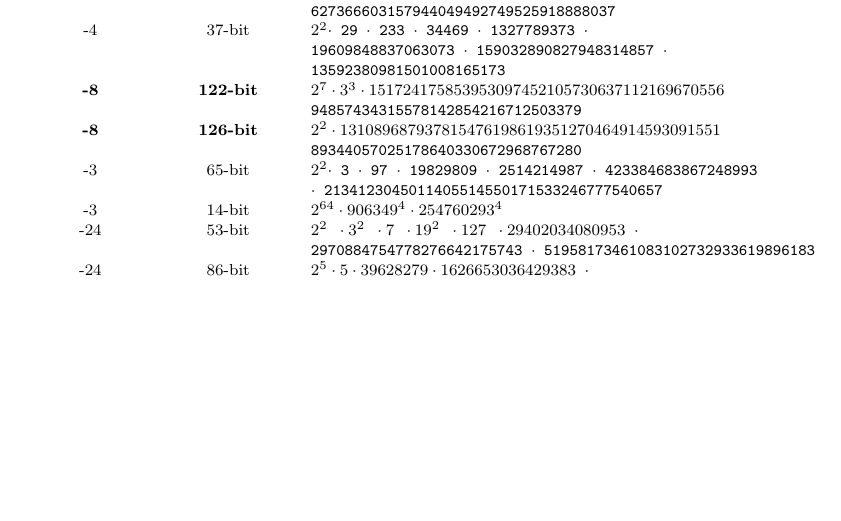
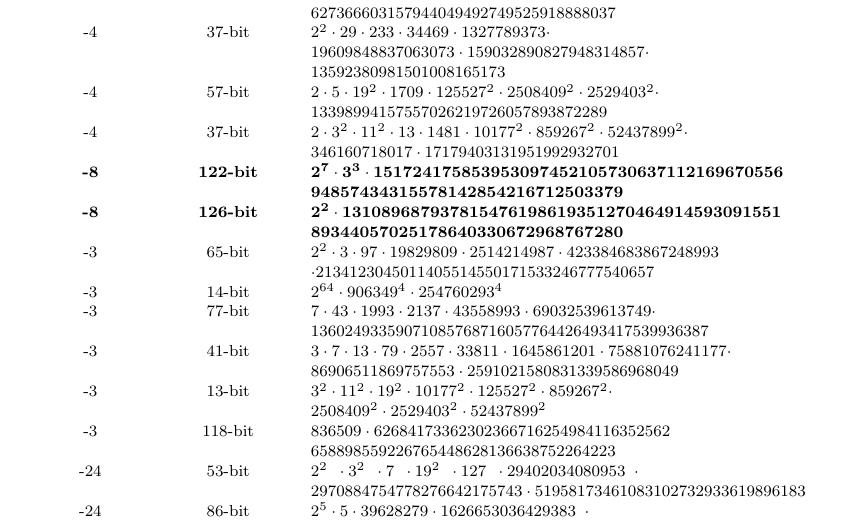
Before and after one commit to asanso/Bandersnatch, a LaTeX paper (paper/bandersnatch.tex): part of page 4 of 4, cut so that both start at the same text, the shorter picture padded with empty space. Compiled offline with pdfLaTeX.

Commit message:
few more curves for D=-3,-4

```diff
--- a/paper/bandersnatch.tex
+++ b/paper/bandersnatch.tex
@@ -114,70 +114,82 @@ It means that the curve has an endomorphism $\psi$ satisfying $\psi^2
 
         \textbf{Discriminant}    & \textbf{Curve security}  & \textbf{Curve Order Factorization} \\
         \midrule
-        -4  &  59-bit & \tt $2^{32} \cdot$ 5 $\cdot$  73 $\cdot 906349^{2} \cdot$ $254760293^{2} \cdot$ \\
-                              	&   & \tt  627366603157944049492749525918888037 \\
-        -4  &  37-bit & \tt $2^{2} \cdot$ 29 $\cdot$ 233 $\cdot$ 34469 $\cdot$ 1327789373 $\cdot$  \\
-         			&   & \tt  19609848837063073 $\cdot$ 159032890827948314857 $\cdot$  \\
-                              	&   & \tt  13592380981501008165173 \\
-        \textbf{-8}  &   \textbf{122-bit} & \tt  \textbf{$2^{7} \cdot 3^{3} \cdot 151724175853953097452105730637112169670556$} \\
-                              	&   & \tt    \textbf{94857434315578142854216712503379} \\
-       	\textbf{-8} &   \textbf{126-bit} & \tt  \textbf{$2^{2} \cdot 131089687937815476198619351270464914593091551$}  \\
-                              	&   & \tt  \textbf{89344057025178640330672968767280} \\
-        -3  &   65-bit & \tt $2^{2} \cdot$ 3 $\cdot$ 97 $\cdot$ 19829809 $\cdot$ 2514214987 $\cdot$ 423384683867248993 \\
-                              	&   & \tt  $\cdot$ 2134123045011405514550171533246777540657  \\
+        -4  &  59-bit & \tt $2^{32} \cdot 5 \cdot  73 \cdot 906349^{2} \cdot 254760293^{2} \cdot$ \\
+                              	&   & \tt  $627366603157944049492749525918888037$ \\
+        -4  &  37-bit & \tt $2^{2} \cdot 29 \cdot 233 \cdot 34469 \cdot 1327789373 \cdot$  \\
+         			&   & \tt  $19609848837063073 \cdot 159032890827948314857 \cdot$  \\
+                              	&   & \tt  $13592380981501008165173$ \\
+        -4  &  57-bit & \tt $2 \cdot 5 \cdot 19^2 \cdot 1709 \cdot 125527^2 \cdot 2508409^2 \cdot 2529403^2 \cdot$ \\
+                              	&   & \tt  $13398994157557026219726057893872289$ \\
+        -4  &  37-bit & \tt $2\cdot 3^2 \cdot 11^2 \cdot 13 \cdot 1481 \cdot 10177^2 \cdot 859267^2 \cdot 52437899^2 \cdot$  \\
+        &   & \tt   $346160718017 \cdot 17179403131951992932701$ \\
+        \textbf{-8}  &   \textbf{122-bit} & \tt  $\mathbf{2^{7} \cdot 3^{3} \cdot 151724175853953097452105730637112169670556}$ \\
+                              	&   & \tt    $\mathbf{94857434315578142854216712503379}$ \\
+       	\textbf{-8} &   \textbf{126-bit} & \tt  $\mathbf{2^{2} \cdot 131089687937815476198619351270464914593091551}$  \\
+                              	&   & \tt  $\mathbf{89344057025178640330672968767280}$ \\
+        -3  &   65-bit & \tt $2^{2} \cdot 3 \cdot 97 \cdot 19829809 \cdot 2514214987 \cdot 423384683867248993$ \\
+                              	&   & \tt  $\cdot 2134123045011405514550171533246777540657$  \\
         -3  &  14-bit & \tt $2^{64} \cdot 906349^{4} \cdot 254760293^{4}$  \\
+        -3  &  77-bit & \tt $7 \cdot 43 \cdot 1993 \cdot 2137 \cdot 43558993 \cdot 69032539613749 \cdot$\\
+                              	&   & \tt  $13602493359071085768716057764426493417539936387$ \\
+        -3  &  41-bit & \tt $3 \cdot 7 \cdot 13 \cdot 79 \cdot 2557 \cdot 33811 \cdot 1645861201 \cdot 75881076241177 \cdot$\\
+                              	&   & \tt  $86906511869757553 \cdot 2591021580831339586968049$  \\
+        -3  &  13-bit & \tt $3^2 \cdot 11^2 \cdot 19^2 \cdot 10177^2 \cdot 125527^2 \cdot 859267^2 \cdot$\\
+                      	&   & \tt   $2508409^2 \cdot 2529403^2 \cdot 52437899^2$  \\
+        -3  &  118-bit & \tt $ 836509 \cdot 62684173362302366716254984116352562$\\
+              	&   & \tt   $658898559226765448628136638752264223$  \\
         -24  &  53-bit & \tt $2^2 ~ \cdot 3^2 ~ \cdot 7 ~ \cdot 19^2 ~ \cdot 127 ~ \cdot 29402034080953  ~ \cdot $  \\
-         			&   & \tt  2970884754778276642175743  $\cdot$ 51958173461083102732933619896183  \\
+         			&   & \tt  $2970884754778276642175743  \cdot 51958173461083102732933619896183$  \\
         -24  &  86-bit & \tt $2^5 \cdot 5 \cdot 39628279 \cdot 1626653036429383 ~ \cdot$  \\
-         			&   & \tt  5084033436333303896254544125203989655961628847360751  \\
-        -11  &  69-bit & \tt 5 $\cdot$ 191 $\cdot$ 5581 $\cdot$ 18793 $\cdot$ 48163 $\cdot$ 46253594704380463613 $\cdot$  \\
-         			&   & \tt  234994659112177964824772929105740802631219  \\
+         			&   & \tt  $5084033436333303896254544125203989655961628847360751$  \\
+        -11  &  69-bit & \tt $5 \cdot 191 \cdot 5581 \cdot 18793 \cdot 48163 \cdot 46253594704380463613 \cdot$  \\
+         			&   & \tt  $234994659112177964824772929105740802631219$  \\
         -11  &  73-bit & \tt $3^3 \cdot 11^2 \cdot 9269797 \cdot 17580060420191283788101 ~\cdot$  \\
-         			&   & \tt  98489243021895727533550278363068950783386787  \\
+         			&   & \tt  $98489243021895727533550278363068950783386787$  \\
         -19  &  110-bit & \tt $ 7 \cdot11^2  \cdot 19  \cdot 23  \cdot 397  \cdot 419 \cdot 85164606460181$  \\
-         			&   & \tt 5853300746394355082537783130102472030770781228663709  \\
+         			&   & \tt $5853300746394355082537783130102472030770781228663709$  \\
         -19  &  74-bit & \tt $ 3^2 \cdot 5 \cdot 503 \cdot 10779490483 \cdot 433275286013779991 ~\cdot$  \\
-         			&   & \tt 496004790576472865318555447011514143225709197 \\
+         			&   & \tt $496004790576472865318555447011514143225709197$ \\
         -88  &  61-bit & \tt $ 2^2 \cdot 11 \cdot 16984307 \cdot 24567897636186592260640293583411~\cdot$  \\
-         			&   & \tt 2856011943096334248876229050495279019 \\
+         			&   & \tt $2856011943096334248876229050495279019$ \\
         -88  &  66-bit & \tt $ 2^9 \cdot 3^2 \cdot 31 \cdot 6133 \cdot 116471 \cdot 69487476515565975361139~\cdot$  \\
-         			&   & \tt 7395321303462222792403892962962823887661 \\
+         			&   & \tt $7395321303462222792403892962962823887661$ \\
         -132 &  73-bit & \tt $  2 \cdot 1753 \cdot 101235113104036296384208928969~\cdot$  \\
-         			&   & \tt  147735694046206516694002011001189978280651761\\
+         			&   & \tt $ 147735694046206516694002011001189978280651761$\\
         -132 &  92-bit & \tt $ 2 \cdot 3^2 \cdot 7^2 \cdot 11 \cdot 23 \cdot 587 \cdot 701 \cdot 32299799971~\cdot$  \\
-         			&   & \tt  17680048930794323282297555816406244723208910753042706097\\
+         			&   & \tt $ 17680048930794323282297555816406244723208910753042706097$\\
         -136 &  62-bit & \tt $  2^3 \cdot 7^3 \cdot 19^3 \cdot 10939 \cdot 11131315086725327441688173207 ~\cdot$  \\
-         			&   & \tt  22880183990722565732708483545809090011\\
+         			&   & \tt $ 22880183990722565732708483545809090011$\\
         -136 &  87-bit & \tt $  2^2 \cdot 5 \cdot 5741 \cdot 30851 \cdot 533874022134253  ~\cdot$  \\
-         			&   & \tt   27727003911863280112640822770482704089818204554997709\\
+         			&   & \tt  $ 27727003911863280112640822770482704089818204554997709$\\
        	 -51 &  112-bit & \tt $  3^2 \cdot 5 \cdot 61223923 \cdot 19032456815260919958235476209079602152$  \\
-         			&   & \tt   581472436256880242087376371821\\
+         			&   & \tt  $ 581472436256880242087376371821$\\
        	 -51 &  120-bit & \tt $  23^2 \cdot 41 \cdot 241762530200222188572307347080021973524221$  \\
-         			&   & \tt    4976078872315824946624471376737\\
+         			&   & \tt   $ 4976078872315824946624471376737$\\
        	 -228 &  114-bit & \tt $  2 \cdot 3^2 \cdot 19 \cdot 89 \cdot 5189 \cdot 33199285533115524379865450583354904966$  \\
-         			&   & \tt    5216704881072109228938825983287\\
+         			&   & \tt   $ 5216704881072109228938825983287$\\
        	 -228 &  81-bit & \tt $  2 \cdot 947 \cdot 277603 \cdot 28469787063396608749 \cdot 350300028163109$  \\
-         			&   & \tt    8433949558881855279377820347356133\\
+         			&   & \tt   $ 8433949558881855279377820347356133$\\
        	 -244 &  89-bit & \tt $  2^2 \cdot  13 \cdot  523 \cdot  1702319 \cdot  2827715661581 \cdot  400540840463864$  \\
-         			&   & \tt     281554477443867787524026129785624892357\\
+         			&   & \tt     $281554477443867787524026129785624892357$\\
        	 -244 &  88-bit & \tt $  2^8 \cdot 3^2 \cdot 5 \cdot 71 \cdot 907 \cdot 2749 \cdot 146221 \cdot 2246269 ~\cdot $  \\
-         			&   & \tt     78282403792763726268814606048838426991002313842586233\\
+         			&   & \tt     $78282403792763726268814606048838426991002313842586233$\\
        	 -264 &  83-bit & \tt $  2^3 \cdot  11 \cdot  131 \cdot  12543757399 \cdot  2818746796297 ~\cdot  $  \\
-         			&   & \tt     128644386898323185670796964216580278004442975976117\\
+         			&   & \tt    $ 128644386898323185670796964216580278004442975976117$\\
        	 -264 &  82-bit & \tt $  2^2 \cdot 3 \cdot 5^2 \cdot 2287 \cdot 2134790941497418864559 ~\cdot  $  \\
-         			&   & \tt   35800224519686371221374702160917676245061604829153\\
+         			&   & \tt   $35800224519686371221374702160917676245061604829153$\\
        	 -67 &  67-bit & \tt $  3479887483 \cdot 56938338857 \cdot 8474085246072233 ~\cdot  $  \\
-         			&   & \tt   31229547948360830580661852418419328496097\\
+         			&   & \tt   $31229547948360830580661852418419328496097$\\
        	 -67 &  79-bit & \tt $  3^2 \cdot 8478452882270519617659314063 ~\cdot  $  \\
-         			&   & \tt   687178242739912150244943675531904308095240025791\\
+         			&   & \tt   $687178242739912150244943675531904308095240025791$\\
        	 -276 &  70-bit & \tt $  2 \cdot 11^2 \cdot 8839 \cdot 78797899 \cdot 323360863688748558301 ~\cdot  $  \\
-         			&   & \tt   962072779162757054682642566861718434331839\\
+         			&   & \tt   $962072779162757054682642566861718434331839$\\
        	 -276 &  88-bit & \tt $  2 \cdot 3 \cdot 5 \cdot 6197 \cdot 138617 \cdot 16664750312513 ~\cdot  $  \\
-         			&   & \tt  122098537954380336134393591920380465673155302225951761\\
+         			&   & \tt  $122098537954380336134393591920380465673155302225951761$\\
        	 -292 &  92-bit & \tt $  2 \cdot  54983 \cdot  5220799 \cdot  2671917733 ~\cdot  $  \\
-         			&   & \tt   34182989172931400170646219057675857732332014936511085961\\
+         			&   & \tt   $34182989172931400170646219057675857732332014936511085961$\\
        	 -292 &  86-bit & \tt $  2 \cdot 11^2 \cdot 149 \cdot 354689 \cdot 24012883 \cdot 32483123 ~\cdot  $  \\
-         			&   & \tt  5256262975599702832600322521527774038593961569071017\\
+         			&   & \tt  $5256262975599702832600322521527774038593961569071017$\\
         \bottomrule
     \end{tabularx}
     \caption{Curve Order for discriminants $-292 \leq -D \leq -3$ }
```
